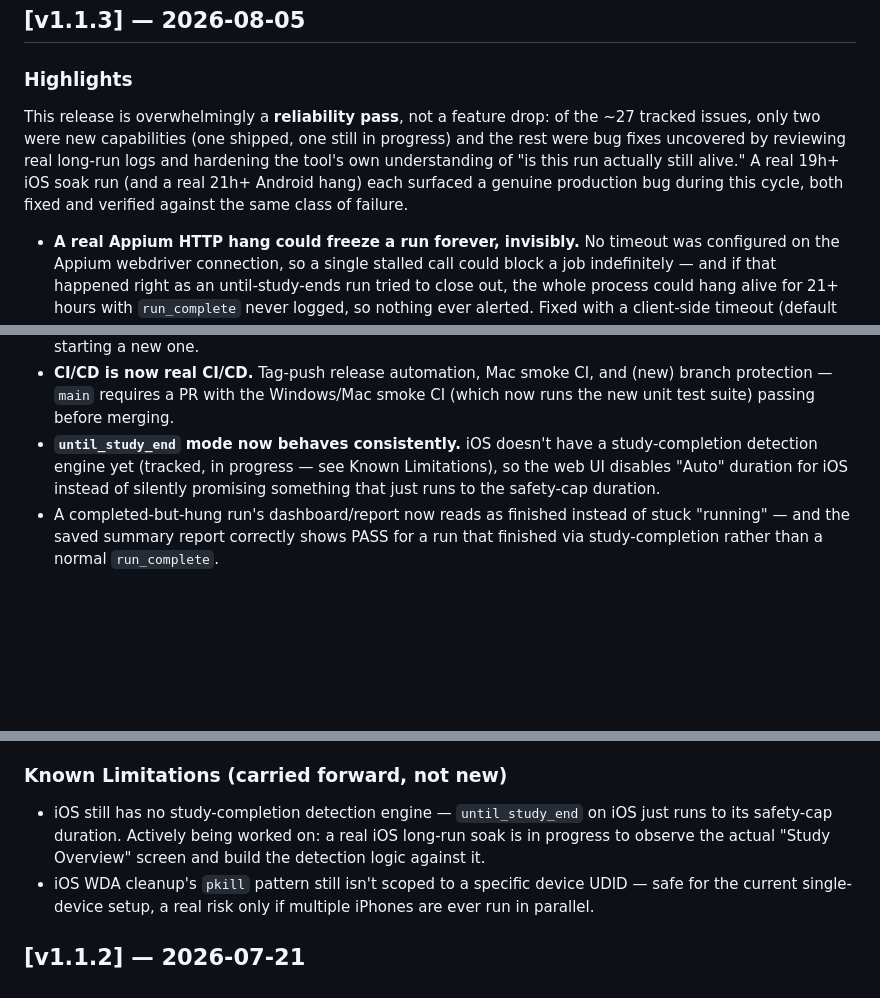
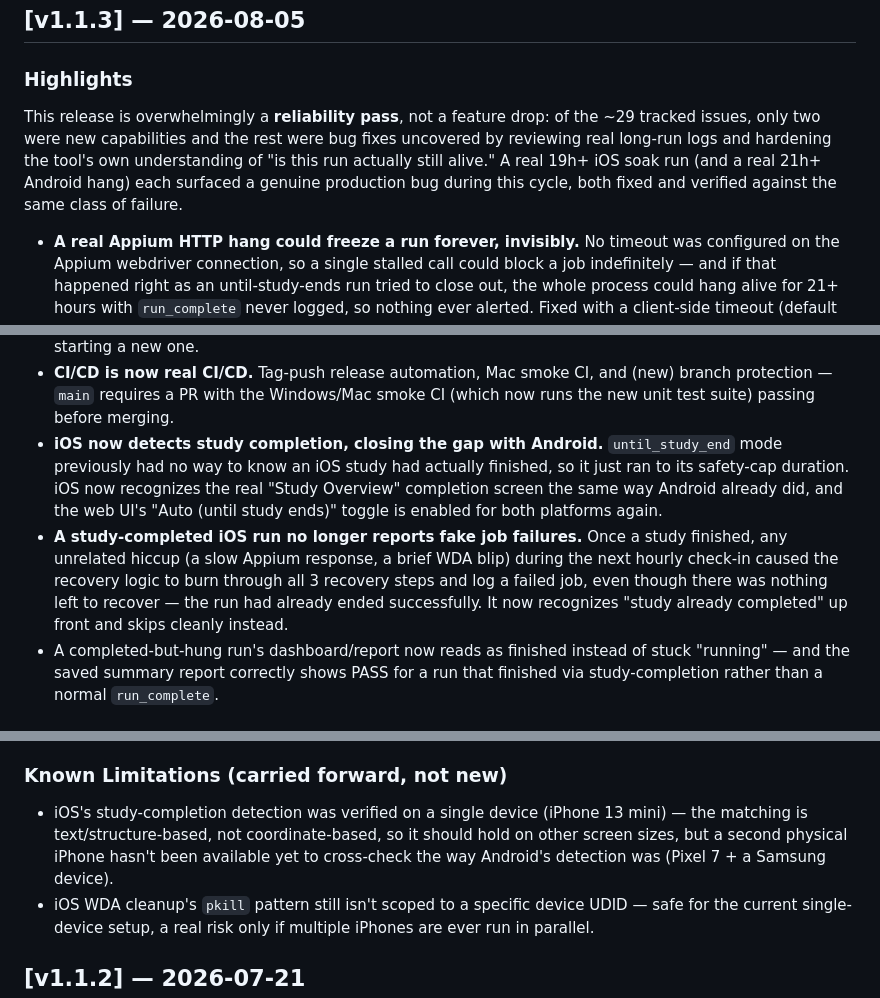
Before and after one commit to DunkinYeo/AK-automation, a Markdown page: CHANGELOG.md, 3 parts joined by grey strips. Rendered like a GitHub page; blank space fills up the shorter version.

Commit message:
docs: correct v1.1.3 CHANGELOG — iOS study-completion is shipped, not pending
The section was written before PR #47 (iOS study-completion detection)
and PR #50 (#49 recovery-skip fix) landed, so it still said iOS had no
detection engine. Both are now actually in the v1.1.3 tag range —
updating the notes to match what's really being released.

```diff
--- a/CHANGELOG.md
+++ b/CHANGELOG.md
@@ -4,12 +4,12 @@
 
 ### Highlights
 This release is overwhelmingly a **reliability pass**, not a feature drop:
-of the ~27 tracked issues, only two were new capabilities (one shipped, one
-still in progress) and the rest were bug fixes uncovered by reviewing real
-long-run logs and hardening the tool's own understanding of "is this run
-actually still alive." A real 19h+ iOS soak run (and a real 21h+ Android
-hang) each surfaced a genuine production bug during this cycle, both fixed
-and verified against the same class of failure.
+of the ~29 tracked issues, only two were new capabilities and the rest were
+bug fixes uncovered by reviewing real long-run logs and hardening the
+tool's own understanding of "is this run actually still alive." A real
+19h+ iOS soak run (and a real 21h+ Android hang) each surfaced a genuine
+production bug during this cycle, both fixed and verified against the same
+class of failure.
 
 - **A real Appium HTTP hang could freeze a run forever, invisibly.** No
   timeout was configured on the Appium webdriver connection, so a single
@@ -35,10 +35,19 @@ and verified against the same class of failure.
 - **CI/CD is now real CI/CD.** Tag-push release automation, Mac smoke CI,
   and (new) branch protection — `main` requires a PR with the Windows/Mac
   smoke CI (which now runs the new unit test suite) passing before merging.
-- **`until_study_end` mode now behaves consistently.** iOS doesn't have a
-  study-completion detection engine yet (tracked, in progress — see Known
-  Limitations), so the web UI disables "Auto" duration for iOS instead of
-  silently promising something that just runs to the safety-cap duration.
+- **iOS now detects study completion, closing the gap with Android.**
+  `until_study_end` mode previously had no way to know an iOS study had
+  actually finished, so it just ran to its safety-cap duration. iOS now
+  recognizes the real "Study Overview" completion screen the same way
+  Android already did, and the web UI's "Auto (until study ends)" toggle
+  is enabled for both platforms again.
+- **A study-completed iOS run no longer reports fake job failures.**
+  Once a study finished, any unrelated hiccup (a slow Appium response, a
+  brief WDA blip) during the next hourly check-in caused the recovery
+  logic to burn through all 3 recovery steps and log a failed job, even
+  though there was nothing left to recover — the run had already ended
+  successfully. It now recognizes "study already completed" up front and
+  skips cleanly instead.
 - A completed-but-hung run's dashboard/report now reads as finished
   instead of stuck "running" — and the saved summary report correctly
   shows PASS for a run that finished via study-completion rather than a
@@ -134,10 +147,11 @@ reused, and Windows-specific process inspection was hardened:
   what actually kills the app in the field.
 
 ### Known Limitations (carried forward, not new)
-- iOS still has no study-completion detection engine — `until_study_end`
-  on iOS just runs to its safety-cap duration. Actively being worked on:
-  a real iOS long-run soak is in progress to observe the actual "Study
-  Overview" screen and build the detection logic against it.
+- iOS's study-completion detection was verified on a single device
+  (iPhone 13 mini) — the matching is text/structure-based, not
+  coordinate-based, so it should hold on other screen sizes, but a second
+  physical iPhone hasn't been available yet to cross-check the way
+  Android's detection was (Pixel 7 + a Samsung device).
 - iOS WDA cleanup's `pkill` pattern still isn't scoped to a specific
   device UDID — safe for the current single-device setup, a real risk
   only if multiple iPhones are ever run in parallel.
```
Also changed, not shown: other parts of CHANGELOG.md (+6 -2 lines).
